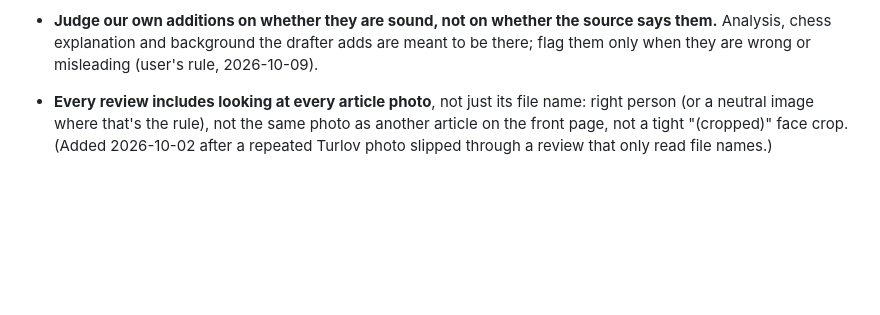
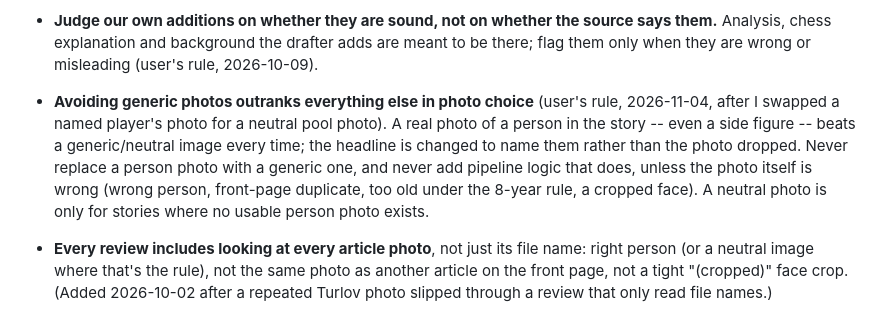
Before and after one commit to Sabbetus/chess-news-website, a Markdown page: CLAUDE.md, the part around the change. Drawn GitHub-style; blank space fills up the shorter version.

Commit message:
CLAUDE.md: avoiding generic photos is the top priority in photo choice (user's rule)
Co-Authored-By: Claude Opus 5.5 <noreply@anthropic.com>
Claude-Session: https://claude.ai/code/session_014KWZcGhxSde4yF4KSjkKcG

```diff
--- a/CLAUDE.md
+++ b/CLAUDE.md
@@ -24,6 +24,16 @@
   the source says them.** Analysis, chess explanation and background the
   drafter adds are meant to be there; flag them only when they are wrong
   or misleading (user's rule, 2026-10-09).
+
+- **Avoiding generic photos outranks everything else in photo choice**
+  (user's rule, 2026-11-04, after I swapped a named player's photo for a
+  neutral pool photo). A real photo of a person in the story -- even a
+  side figure -- beats a generic/neutral image every time; the headline
+  is changed to name them rather than the photo dropped. Never replace a
+  person photo with a generic one, and never add pipeline logic that
+  does, unless the photo itself is wrong (wrong person, front-page
+  duplicate, too old under the 8-year rule, a cropped face). A neutral
+  photo is only for stories where no usable person photo exists.
 
 - **Every review includes looking at every article photo**, not just its
   file name: right person (or a neutral image where that's the rule),
```
